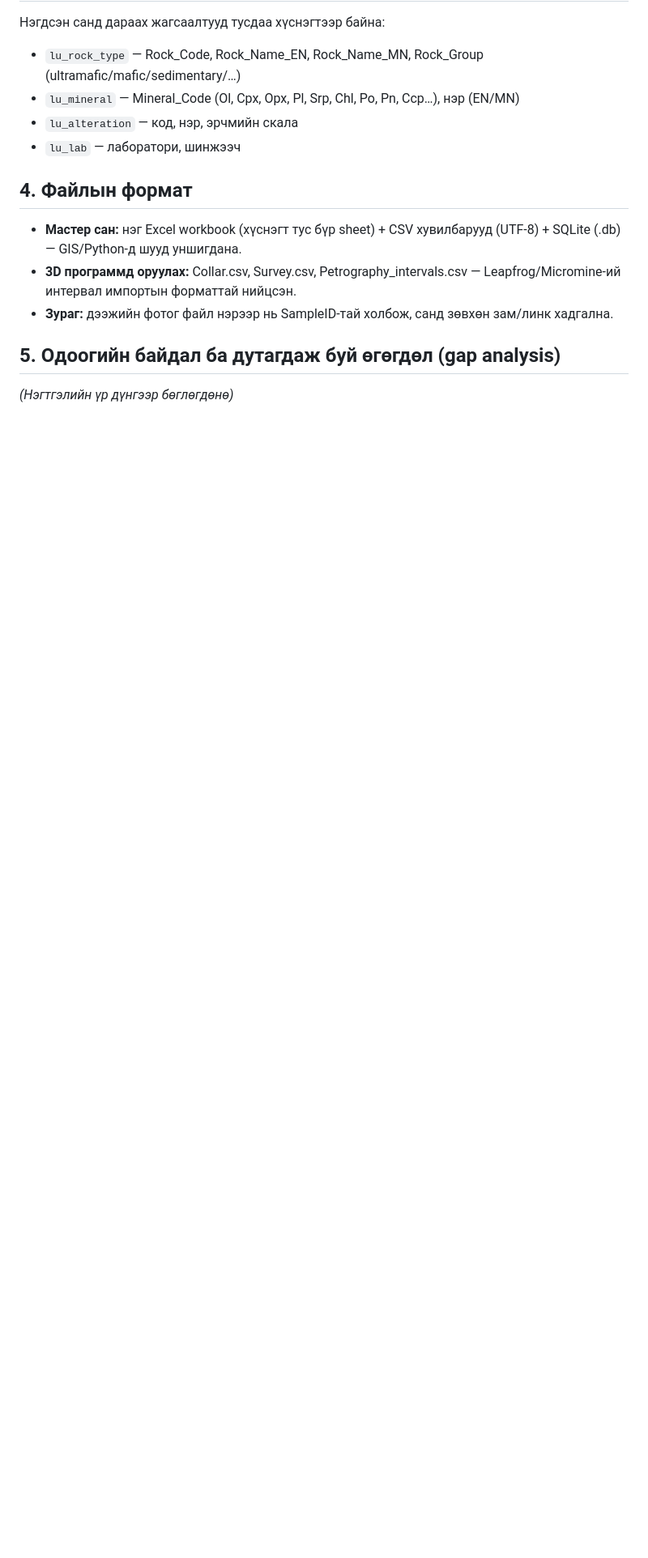
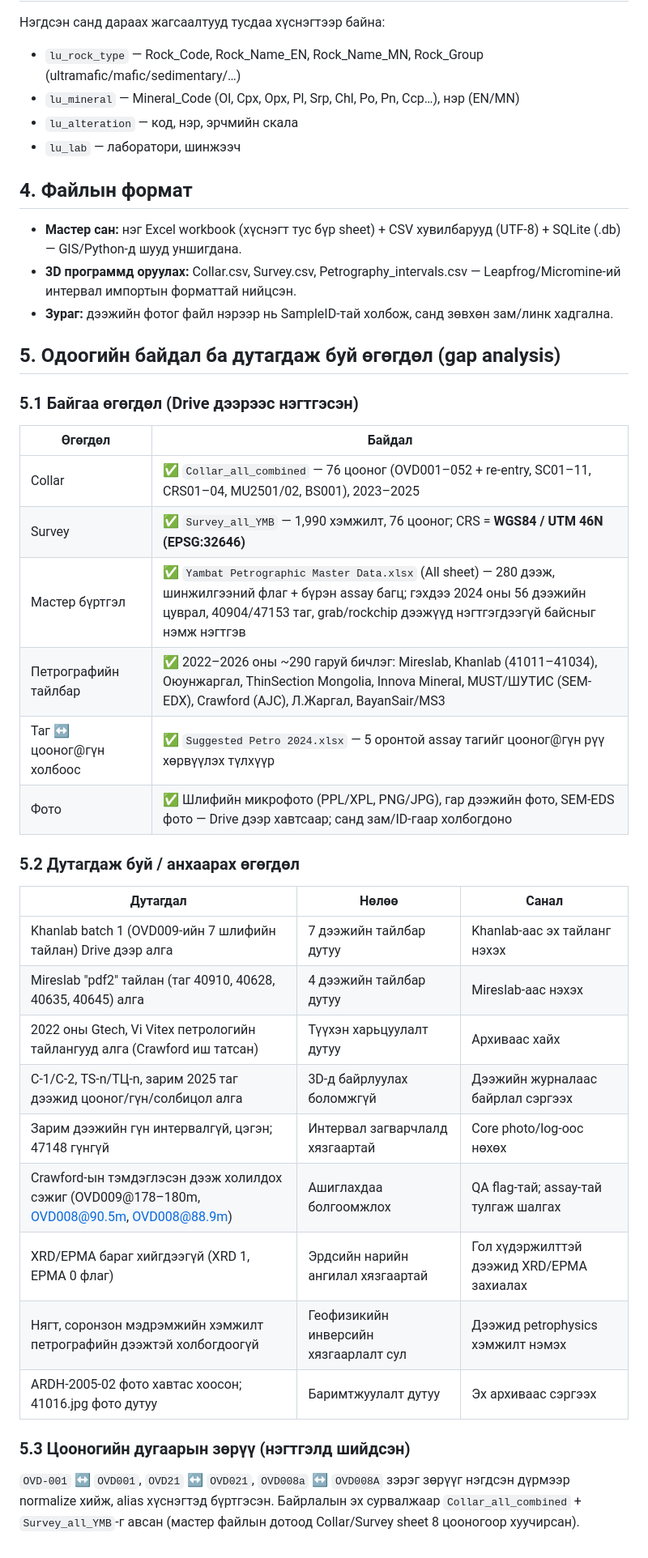
Before and after one commit to ganboldl358-blip/Jargal, a Markdown page: docs/3D_Data_Requirements_MN.md, the part around the change. Shown at 81% size. GitHub-like rendering; blank space fills up the shorter version.

Commit message:
Fill gap analysis in 3D data requirements doc
Co-Authored-By: Claude Fable 5 <noreply@anthropic.com>
Claude-Session: https://claude.ai/code/session_015dRnJUYT8eTMWedhqa43xE

```diff
--- a/docs/3D_Data_Requirements_MN.md
+++ b/docs/3D_Data_Requirements_MN.md
@@ -64,4 +64,31 @@
 
 ## 5. Одоогийн байдал ба дутагдаж буй өгөгдөл (gap analysis)
 
-_(Нэгтгэлийн үр дүнгээр бөглөгдөнө)_
+### 5.1 Байгаа өгөгдөл (Drive дээрээс нэгтгэсэн)
+
+| Өгөгдөл | Байдал |
+|---|---|
+| Collar | ✅ `Collar_all_combined` — 76 цооног (OVD001–052 + re-entry, SC01–11, CRS01–04, MU2501/02, BS001), 2023–2025 |
+| Survey | ✅ `Survey_all_YMB` — 1,990 хэмжилт, 76 цооног; CRS = **WGS84 / UTM 46N (EPSG:32646)** |
+| Мастер бүртгэл | ✅ `Yambat Petrographic Master Data.xlsx` (All sheet) — 280 дээж, шинжилгээний флаг + бүрэн assay багц; гэхдээ 2024 оны 56 дээжийн цуврал, 40904/47153 таг, grab/rockchip дээжүүд нэгтгэгдээгүй байсныг нэмж нэгтгэв |
+| Петрографийн тайлбар | ✅ 2022–2026 оны ~290 гаруй бичлэг: Mireslab, Khanlab (41011–41034), Оюунжаргал, ThinSection Mongolia, Innova Mineral, MUST/ШУТИС (SEM-EDX), Crawford (AJC), Л.Жаргал, BayanSair/MS3 |
+| Таг ↔ цооног@гүн холбоос | ✅ `Suggested Petro 2024.xlsx` — 5 оронтой assay тагийг цооног@гүн рүү хөрвүүлэх түлхүүр |
+| Фото | ✅ Шлифийн микрофото (PPL/XPL, PNG/JPG), гар дээжийн фото, SEM-EDS фото — Drive дээр хавтсаар; санд зам/ID-гаар холбогдоно |
+
+### 5.2 Дутагдаж буй / анхаарах өгөгдөл
+
+| Дутагдал | Нөлөө | Санал |
+|---|---|---|
+| Khanlab batch 1 (OVD009-ийн 7 шлифийн тайлан) Drive дээр алга | 7 дээжийн тайлбар дутуу | Khanlab-аас эх тайланг нэхэх |
+| Mireslab "pdf2" тайлан (таг 40910, 40628, 40635, 40645) алга | 4 дээжийн тайлбар дутуу | Mireslab-аас нэхэх |
+| 2022 оны Gtech, Vi Vitex петрологийн тайлангууд алга (Crawford иш татсан) | Түүхэн харьцуулалт дутуу | Архиваас хайх |
+| С-1/С-2, TS-n/ТЦ-n, зарим 2025 таг дээжид цооног/гүн/солбицол алга | 3D-д байрлуулах боломжгүй | Дээжийн журналаас байрлал сэргээх |
+| Зарим дээжийн гүн интервалгүй, цэгэн; 47148 гүнгүй | Интервал загварчлалд хязгаартай | Core photo/log-оос нөхөх |
+| Crawford-ын тэмдэглэсэн дээж холилдох сэжиг (OVD009@178–180m, OVD008@90.5m, OVD008@88.9m) | Ашиглахдаа болгоомжлох | QA flag-тай; assay-тай тулгаж шалгах |
+| XRD/EPMA бараг хийгдээгүй (XRD 1, EPMA 0 флаг) | Эрдсийн нарийн ангилал хязгаартай | Гол хүдэржилттэй дээжид XRD/EPMA захиалах |
+| Нягт, соронзон мэдрэмжийн хэмжилт петрографийн дээжтэй холбогдоогүй | Геофизикийн инверсийн хязгаарлалт сул | Дээжид petrophysics хэмжилт нэмэх |
+| ARDH-2005-02 фото хавтас хоосон; 41016.jpg фото дутуу | Баримтжуулалт дутуу | Эх архиваас сэргээх |
+
+### 5.3 Цооногийн дугаарын зөрүү (нэгтгэлд шийдсэн)
+
+`OVD-001` ↔ `OVD001`, `OVD21` ↔ `OVD021`, `OVD008a` ↔ `OVD008A` зэрэг зөрүүг нэгдсэн дүрмээр normalize хийж, alias хүснэгтэд бүртгэсэн. Байрлалын эх сурвалжаар `Collar_all_combined` + `Survey_all_YMB`-г авсан (мастер файлын дотоод Collar/Survey sheet 8 цооногоор хуучирсан).
```
